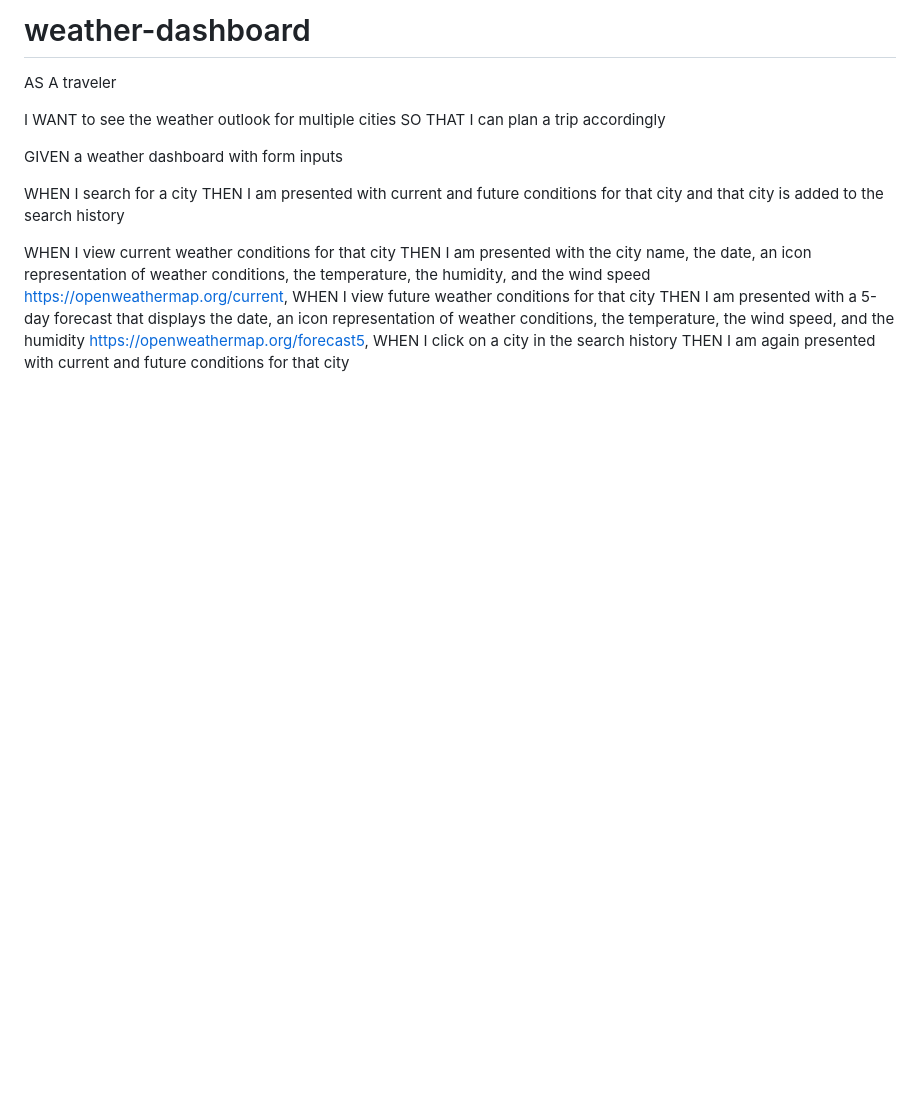
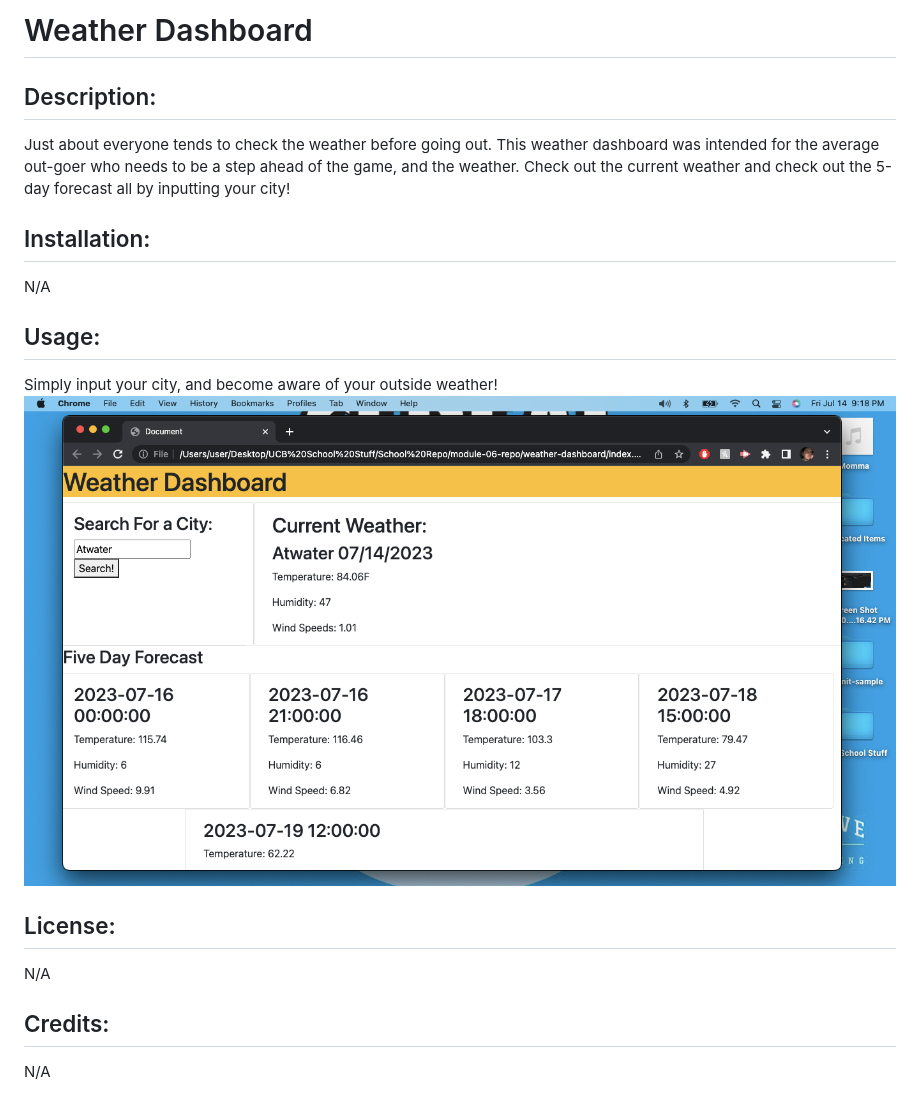
Before and after one commit to frausto98/weather-dashboard, a Markdown page: README.md, the part around the change. GitHub-like rendering; pictures changed too: assets/screenshot/Screen Shot 2023-07-14 at 9.18.37 PM.png (added); blank space fills up the shorter version.

Commit message:
finished ReadMe

```diff
--- a/README.md
+++ b/README.md
@@ -1,22 +1,17 @@
-# weather-dashboard
+# Weather Dashboard
 
-AS A traveler
+## Description:
+Just about everyone tends to check the weather before going out. This weather dashboard was intended for the average out-goer who needs to be a step ahead of the game, and the weather. Check out the current weather and check out the 5-day forecast all by inputting your city!
 
+## Installation:
+N/A
 
-I WANT to see the weather outlook for multiple cities
-SO THAT I can plan a trip accordingly
+## Usage:
+Simply input your city, and become aware of your outside weather!
+![Alt text](<./assets/screenshot/Screen Shot 2023-07-14 at 9.18.37 PM.png>)
 
-GIVEN a weather dashboard with form inputs
+## License:
+N/A
 
-
-WHEN I search for a city
-THEN I am presented with current and future conditions for that city and that city is added to the search history
-
-WHEN I view current weather conditions for that city
-THEN I am presented with the city name, the date, an icon representation of weather conditions, the temperature, the humidity, and the wind speed
-https://openweathermap.org/current,
-WHEN I view future weather conditions for that city
-THEN I am presented with a 5-day forecast that displays the date, an icon representation of weather conditions, the temperature, the wind speed, and the humidity
-https://openweathermap.org/forecast5,
-WHEN I click on a city in the search history
-THEN I am again presented with current and future conditions for that city
+## Credits:
+N/A
```
